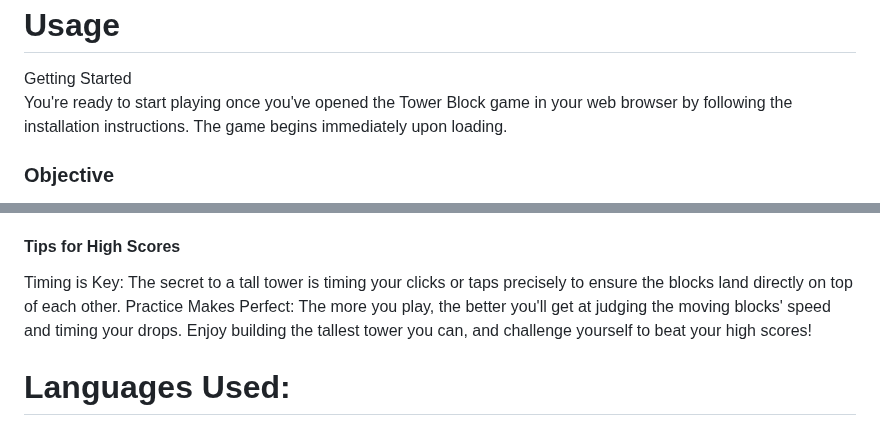
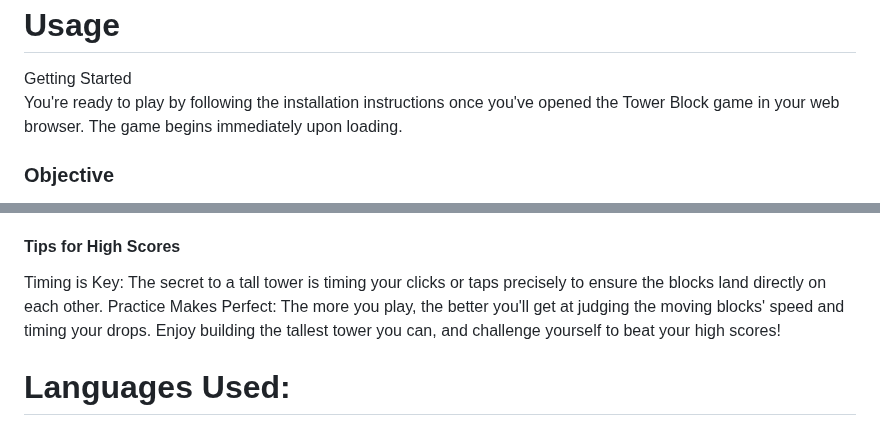
Before and after one commit to Eltaf-azizi/tower-block, a Markdown page: README.md, 2 parts joined by grey strips. Drawn GitHub-style.

```diff
--- a/README.md
+++ b/README.md
@@ -17,7 +17,7 @@ Install:
 
 Getting Started
 <br>
-You're ready to start playing once you've opened the Tower Block game in your web browser by following the installation instructions. The game begins immediately upon loading.
+You're ready to play by following the installation instructions once you've opened the Tower Block game in your web browser. The game begins immediately upon loading.
 
 <h3>Objective</h3>
 
@@ -30,7 +30,7 @@ Start the Game: The game starts automatically when you open the index.html file
 Drop a Block: Click with your mouse or tap on the screen to drop a block from its moving position onto the tower below. The aim is to align it as perfectly as possible with the top block of the tower.
 Restart the Game: Refresh your web browser to start over and try to beat your previous score.
 <h4>Tips for High Scores</h4>
-Timing is Key: The secret to a tall tower is timing your clicks or taps precisely to ensure the blocks land directly on top of each other.
+Timing is Key: The secret to a tall tower is timing your clicks or taps precisely to ensure the blocks land directly on each other.
 Practice Makes Perfect: The more you play, the better you'll get at judging the moving blocks' speed and timing your drops.
 Enjoy building the tallest tower you can, and challenge yourself to beat your high scores!
 <h1>Languages Used:</h1>
```
